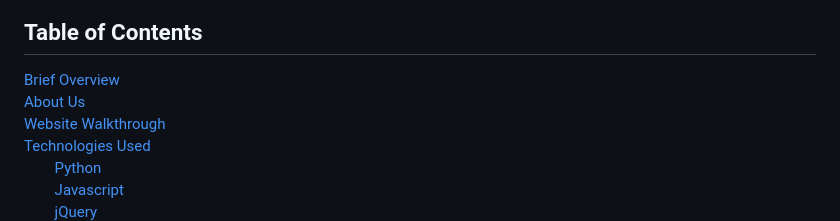
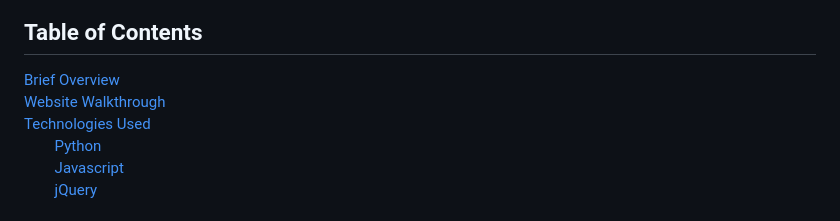
Before and after one commit to moostafa1/Sudoko-Solver, a Markdown page: README.md, the part around the change. Rendered like a GitHub page.

```diff
--- a/README.md
+++ b/README.md
@@ -6,7 +6,6 @@
 ## Table of Contents
 
 [Brief Overview](#headers)
-[About Us](#about)
 [Website Walkthrough](#walkthrough)
 [Technologies Used](#technology)
 &emsp;&emsp;[Python](#python)
```
